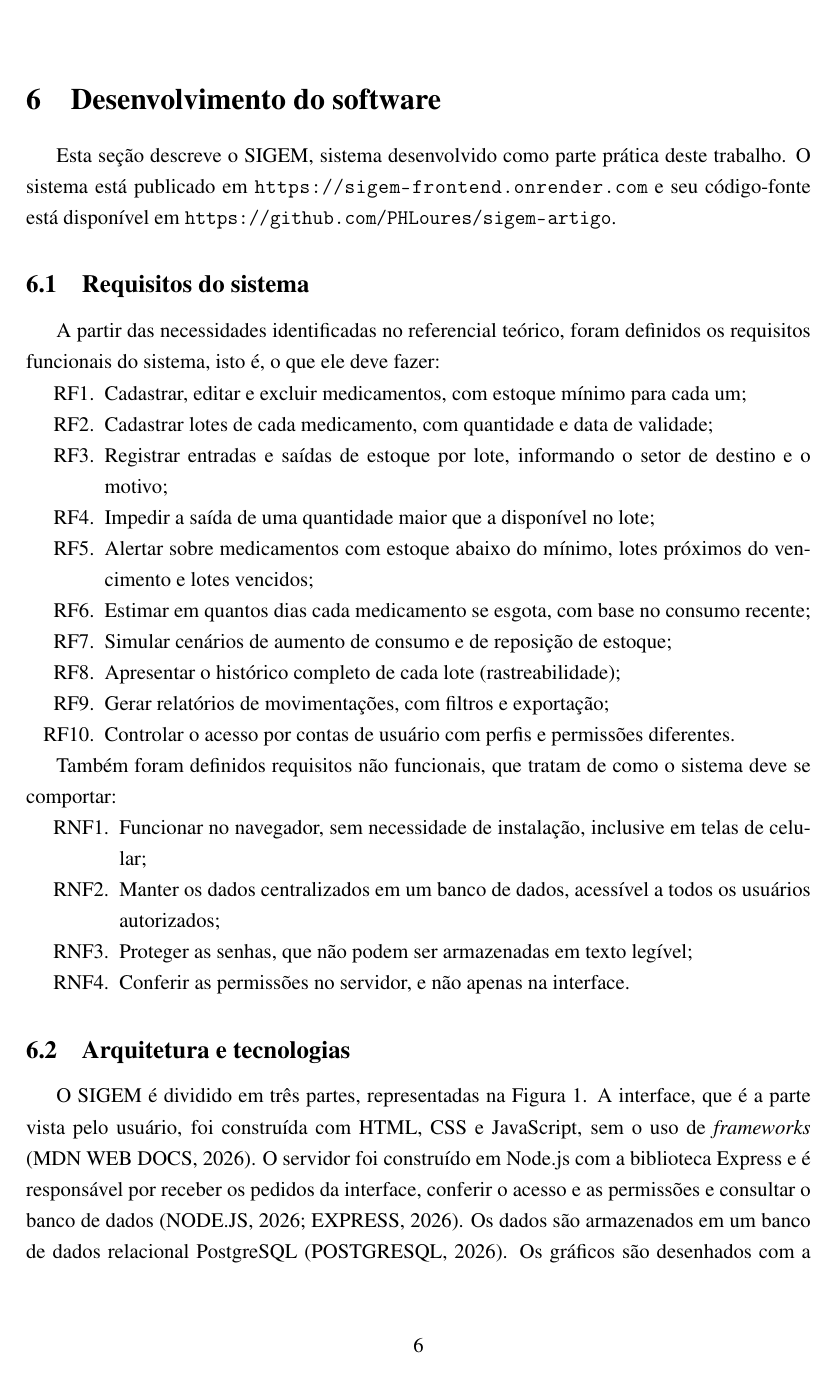
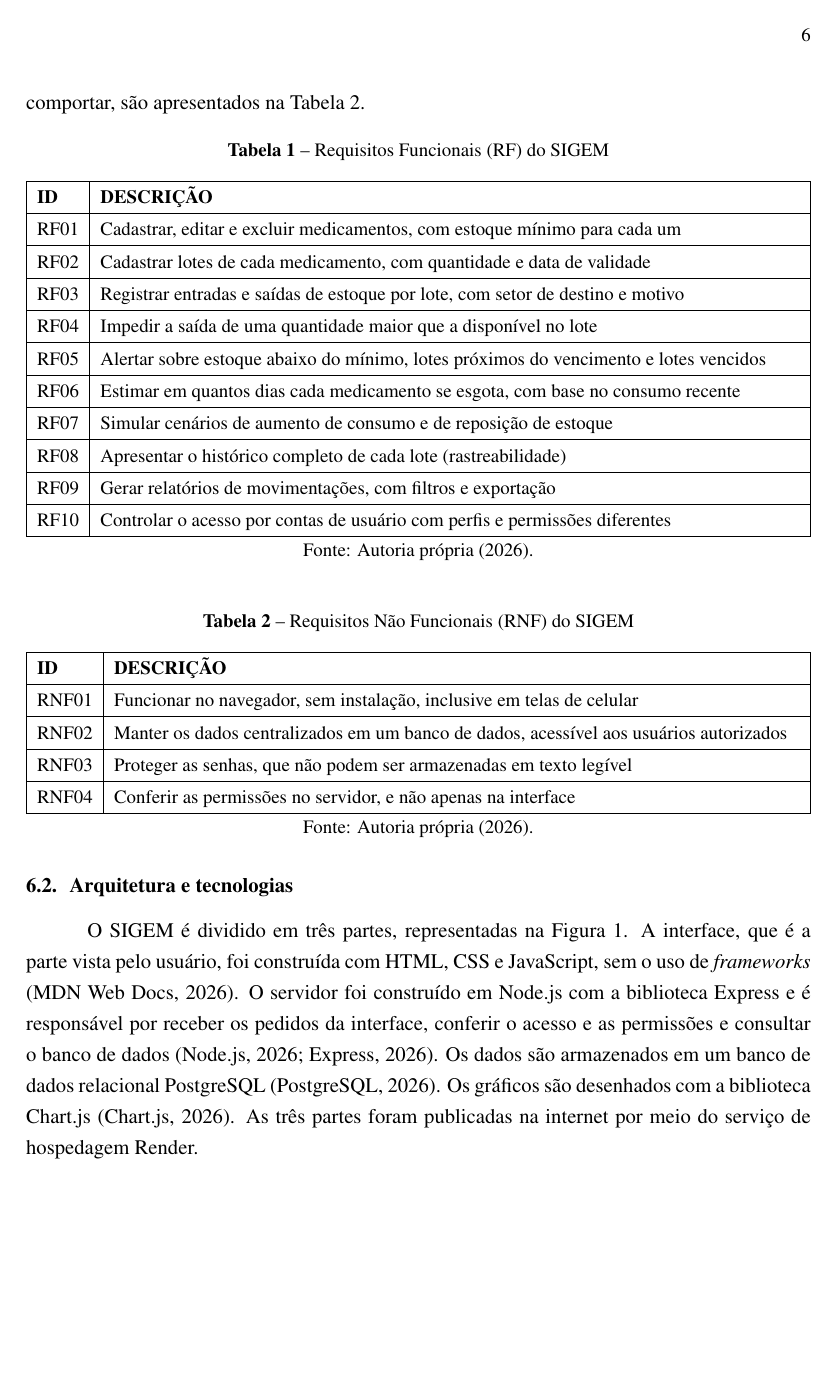
Before and after one commit to PHLoures/sigem-artigo, a LaTeX document (artigo/main.tex): page 6 of 20. Compiled offline with pdfLaTeX.

Commit message:
Artigo: formato no padrao do artigo modelo (titulos, tabelas de requisitos, citacoes, paginacao)
Co-Authored-By: Claude Fable 5.2 <noreply@anthropic.com>

```diff
--- a/artigo/main.tex
+++ b/artigo/main.tex
@@ -4,6 +4,7 @@
 \usepackage[T1]{fontenc}
 \usepackage[brazilian]{babel}
 \usepackage{mathptmx}
+\usepackage{textcomp}
 \usepackage[top=3cm,left=3cm,right=2cm,bottom=2cm]{geometry}
 \usepackage{graphicx}
 \usepackage{float}
@@ -32,7 +50,7 @@
     \label{#2}
     \includegraphics[width=#4\textwidth]{imagens/#1}
     \par\smallskip
-    {\small Fonte: elaborado pelo autor (2026).}
+    {\small Fonte: Autoria própria (2026).}
   \end{figure}%
 }
 
@@ -148,33 +176,53 @@ Esta seção descreve o SIGEM, sistema desenvolvido como parte prática deste tr
 
 \subsection{Requisitos do sistema}
 
-A partir das necessidades identificadas no referencial teórico, foram definidos os requisitos funcionais do sistema, isto é, o que ele deve fazer:
+A partir das necessidades identificadas no referencial teórico, foram definidos os requisitos do sistema. Os requisitos funcionais, que descrevem o que o sistema deve fazer, são apresentados na Tabela~\ref{tb:rf}. Os requisitos não funcionais, que tratam de como o sistema deve se comportar, são apresentados na Tabela~\ref{tb:rnf}.
 
-\begin{enumerate}[label=RF\arabic*.,leftmargin=1.6cm]
-  \item Cadastrar, editar e excluir medicamentos, com estoque mínimo para cada um;
-  \item Cadastrar lotes de cada medicamento, com quantidade e data de validade;
-  \item Registrar entradas e saídas de estoque por lote, informando o setor de destino e o motivo;
-  \item Impedir a saída de uma quantidade maior que a disponível no lote;
-  \item Alertar sobre medicamentos com estoque abaixo do mínimo, lotes próximos do vencimento e lotes vencidos;
-  \item Estimar em quantos dias cada medicamento se esgota, com base no consumo recente;
-  \item Simular cenários de aumento de consumo e de reposição de estoque;
-  \item Apresentar o histórico completo de cada lote (rastreabilidade);
-  \item Gerar relatórios de movimentações, com filtros e exportação;
-  \item Controlar o acesso por contas de usuário com perfis e permissões diferentes.
-\end{enumerate}
+\begin{table}[H]
+  \centering
+  \caption{Requisitos Funcionais (RF) do SIGEM}
+  \label{tb:rf}
+  \small
+  \renewcommand{\arraystretch}{1.35}
+  \begin{tabularx}{\textwidth}{|l|X|}
+    \hline
+    \textbf{ID} & \textbf{DESCRIÇÃO} \\ \hline
+    RF01 & Cadastrar, editar e excluir medicamentos, com estoque mínimo para cada um \\ \hline
+    RF02 & Cadastrar lotes de cada medicamento, com quantidade e data de validade \\ \hline
+    RF03 & Registrar entradas e saídas de estoque por lote, com setor de destino e motivo \\ \hline
+    RF04 & Impedir a saída de uma quantidade maior que a disponível no lote \\ \hline
+    RF05 & Alertar sobre estoque abaixo do mínimo, lotes próximos do vencimento e lotes vencidos \\ \hline
+    RF06 & Estimar em quantos dias cada medicamento se esgota, com base no consumo recente \\ \hline
+    RF07 & Simular cenários de aumento de consumo e de reposição de estoque \\ \hline
+    RF08 & Apresentar o histórico completo de cada lote (rastreabilidade) \\ \hline
+    RF09 & Gerar relatórios de movimentações, com filtros e exportação \\ \hline
+    RF10 & Controlar o acesso por contas de usuário com perfis e permissões diferentes \\ \hline
+  \end{tabularx}
+  \par\smallskip
+  {\small Fonte: Autoria própria (2026).}
+\end{table}
 
-Também foram definidos requisitos não funcionais, que tratam de como o sistema deve se comportar:
-
-\begin{enumerate}[label=RNF\arabic*.,leftmargin=1.9cm]
-  \item Funcionar no navegador, sem necessidade de instalação, inclusive em telas de celular;
-  \item Manter os dados centralizados em um banco de dados, acessível a todos os usuários autorizados;
-  \item Proteger as senhas, que não podem ser armazenadas em texto legível;
-  \item Conferir as permissões no servidor, e não apenas na interface.
-\end{enumerate}
+\begin{table}[H]
+  \centering
+  \caption{Requisitos Não Funcionais (RNF) do SIGEM}
+  \label{tb:rnf}
+  \small
+  \renewcommand{\arraystretch}{1.35}
+  \begin{tabularx}{\textwidth}{|l|X|}
+    \hline
+    \textbf{ID} & \textbf{DESCRIÇÃO} \\ \hline
+    RNF01 & Funcionar no navegador, sem instalação, inclusive em telas de celular \\ \hline
+    RNF02 & Manter os dados centralizados em um banco de dados, acessível aos usuários autorizados \\ \hline
+    RNF03 & Proteger as senhas, que não podem ser armazenadas em texto legível \\ \hline
+    RNF04 & Conferir as permissões no servidor, e não apenas na interface \\ \hline
+  \end{tabularx}
+  \par\smallskip
+  {\small Fonte: Autoria própria (2026).}
+\end{table}
 
 \subsection{Arquitetura e tecnologias}
 
-O SIGEM é dividido em três partes, representadas na Figura~\ref{fig:arquitetura}. A interface, que é a parte vista pelo usuário, foi construída com HTML, CSS e JavaScript, sem o uso de \textit{frameworks} (MDN WEB DOCS, 2026). O servidor foi construído em Node.js com a biblioteca Express e é responsável por receber os pedidos da interface, conferir o acesso e as permissões e consultar o banco de dados (NODE.JS, 2026; EXPRESS, 2026). Os dados são armazenados em um banco de dados relacional PostgreSQL (POSTGRESQL, 2026). Os gráficos são desenhados com a biblioteca Chart.js (CHART.JS, 2026). As três partes foram publicadas na internet por meio do serviço de hospedagem Render.
+O SIGEM é dividido em três partes, representadas na Figura~\ref{fig:arquitetura}. A interface, que é a parte vista pelo usuário, foi construída com HTML, CSS e JavaScript, sem o uso de \textit{frameworks} (MDN Web Docs, 2026). O servidor foi construído em Node.js com a biblioteca Express e é responsável por receber os pedidos da interface, conferir o acesso e as permissões e consultar o banco de dados (Node.js, 2026; Express, 2026). Os dados são armazenados em um banco de dados relacional PostgreSQL (PostgreSQL, 2026). Os gráficos são desenhados com a biblioteca Chart.js (Chart.js, 2026). As três partes foram publicadas na internet por meio do serviço de hospedagem Render.
 
 \begin{figure}[H]
   \centering
```
Also changed, not shown: artigo/main.pdf, artigo/main.tex (98 more changed lines).
